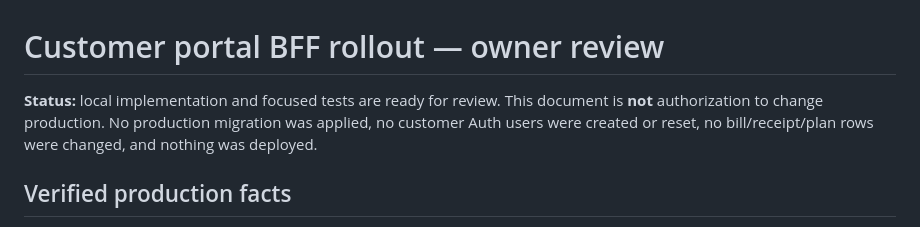
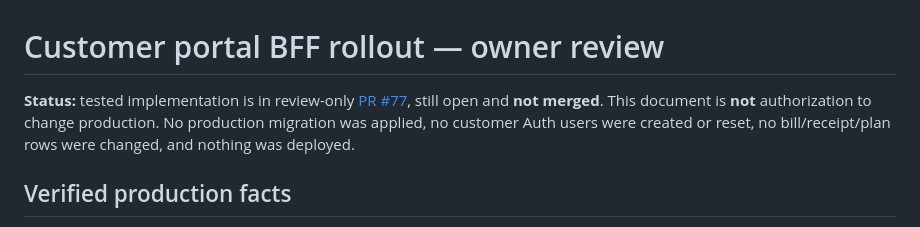
Before and after one commit to OfferPk/shahdara-isp-billing-cloud, a Markdown page: docs/customer-portal-strict-auth-rollout-review.md, the part around the change. GitHub-like rendering.

Commit message:
docs: link customer portal review plan

```diff
--- a/docs/customer-portal-strict-auth-rollout-review.md
+++ b/docs/customer-portal-strict-auth-rollout-review.md
@@ -1,6 +1,6 @@
 # Customer portal BFF rollout — owner review
 
-**Status:** local implementation and focused tests are ready for review. This document is **not** authorization to change production. No production migration was applied, no customer Auth users were created or reset, no bill/receipt/plan rows were changed, and nothing was deployed.
+**Status:** tested implementation is in review-only [PR #77](https://github.com/OfferPk/shahdara-isp-billing-cloud/pull/77), still open and **not merged**. This document is **not** authorization to change production. No production migration was applied, no customer Auth users were created or reset, no bill/receipt/plan rows were changed, and nothing was deployed.
 
 ## Verified production facts
 
```
